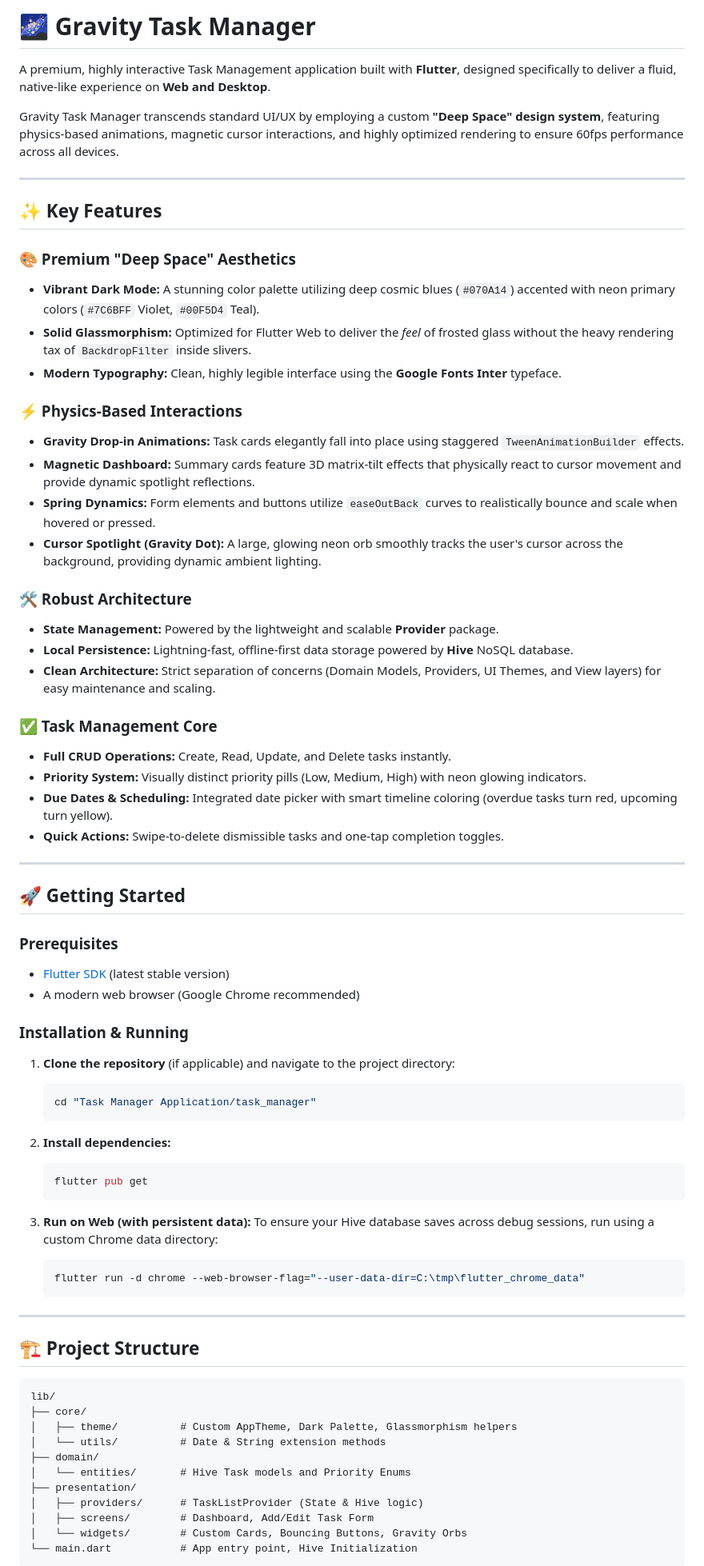
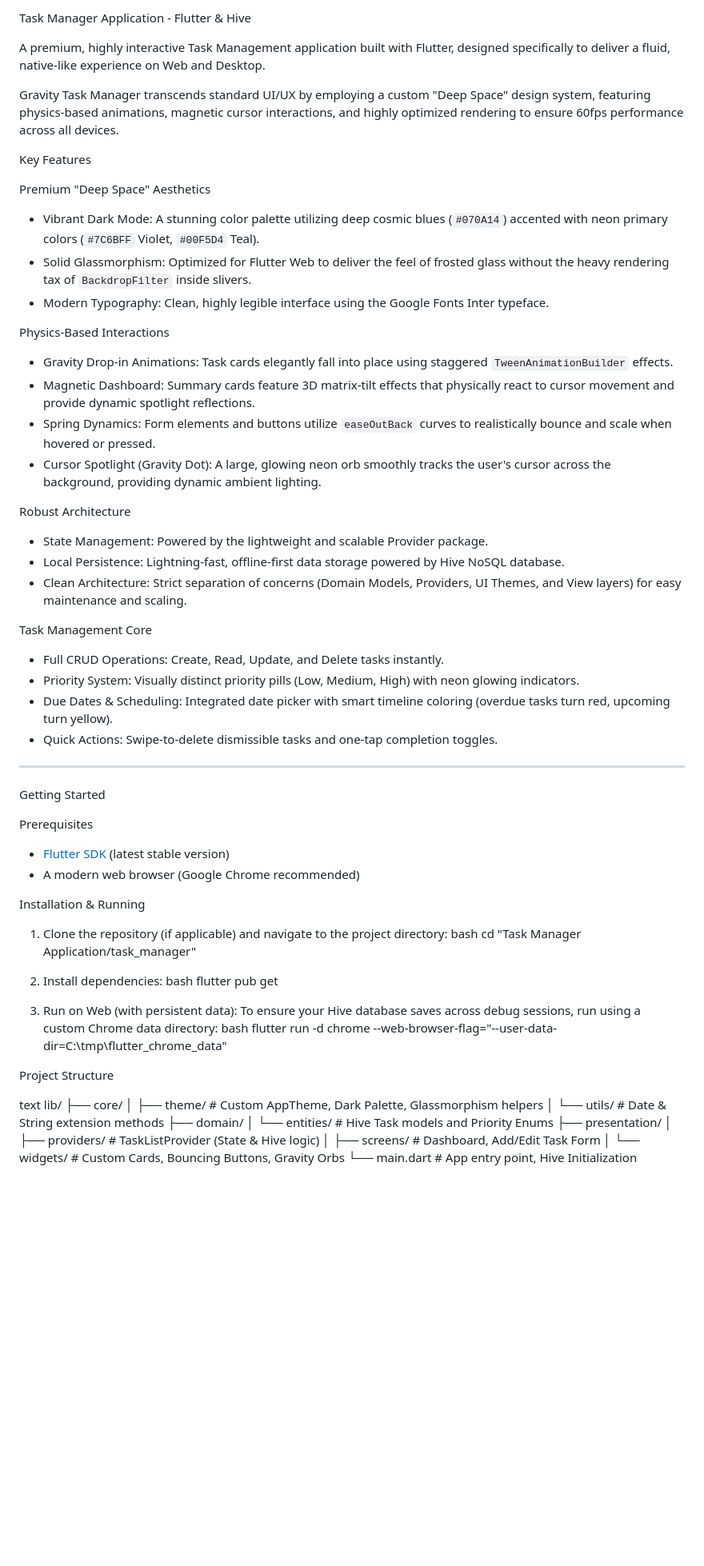
Before and after one commit to Praveenkrishna-ait/Saigeware_Flutter_Task-Manager-Application, a Markdown page: README.md, the part around one of its changes. Shown at 80% size. Rendered like a GitHub page; blank space fills up the shorter version.

````diff
--- a/README.md
+++ b/README.md
@@ -1,66 +1,63 @@
-# 🌌 Gravity Task Manager
+Task Manager Application - Flutter & Hive
 
-A premium, highly interactive Task Management application built with **Flutter**, designed specifically to deliver a fluid, native-like experience on **Web and Desktop**.
+A premium, highly interactive Task Management application built with Flutter, designed specifically to deliver a fluid, native-like experience on Web and Desktop.
 
-Gravity Task Manager transcends standard UI/UX by employing a custom **"Deep Space" design system**, featuring physics-based animations, magnetic cursor interactions, and highly optimized rendering to ensure 60fps performance across all devices.
+Gravity Task Manager transcends standard UI/UX by employing a custom "Deep Space" design system, featuring physics-based animations, magnetic cursor interactions, and highly optimized rendering to ensure 60fps performance across all devices.
+
+
+Key Features
+
+Premium "Deep Space" Aesthetics
+*   Vibrant Dark Mode: A stunning color palette utilizing deep cosmic blues (`#070A14`) accented with neon primary colors (`#7C6BFF` Violet, `#00F5D4` Teal).
+*   Solid Glassmorphism: Optimized for Flutter Web to deliver the feel of frosted glass without the heavy rendering tax of `BackdropFilter` inside slivers.
+*   Modern Typography: Clean, highly legible interface using the Google Fonts Inter typeface.
+
+Physics-Based Interactions
+*   Gravity Drop-in Animations: Task cards elegantly fall into place using staggered `TweenAnimationBuilder` effects.
+*   Magnetic Dashboard: Summary cards feature 3D matrix-tilt effects that physically react to cursor movement and provide dynamic spotlight reflections.
+*   Spring Dynamics: Form elements and buttons utilize `easeOutBack` curves to realistically bounce and scale when hovered or pressed.
+*   Cursor Spotlight (Gravity Dot): A large, glowing neon orb smoothly tracks the user's cursor across the background, providing dynamic ambient lighting.
+
+Robust Architecture
+*   State Management: Powered by the lightweight and scalable Provider package.
+*   Local Persistence: Lightning-fast, offline-first data storage powered by Hive NoSQL database.
+*   Clean Architecture: Strict separation of concerns (Domain Models, Providers, UI Themes, and View layers) for easy maintenance and scaling.
+
+Task Management Core
+*   Full CRUD Operations: Create, Read, Update, and Delete tasks instantly.
+*   Priority System: Visually distinct priority pills (Low, Medium, High) with neon glowing indicators.
+*   Due Dates & Scheduling: Integrated date picker with smart timeline coloring (overdue tasks turn red, upcoming turn yellow).
+*   Quick Actions: Swipe-to-delete dismissible tasks and one-tap completion toggles.
 
 ---
 
-## ✨ Key Features
+Getting Started
 
-### 🎨 Premium "Deep Space" Aesthetics
-*   **Vibrant Dark Mode:** A stunning color palette utilizing deep cosmic blues (`#070A14`) accented with neon primary colors (`#7C6BFF` Violet, `#00F5D4` Teal).
-*   **Solid Glassmorphism:** Optimized for Flutter Web to deliver the *feel* of frosted glass without the heavy rendering tax of `BackdropFilter` inside slivers.
-*   **Modern Typography:** Clean, highly legible interface using the **Google Fonts Inter** typeface.
-
-### ⚡ Physics-Based Interactions
-*   **Gravity Drop-in Animations:** Task cards elegantly fall into place using staggered `TweenAnimationBuilder` effects.
-*   **Magnetic Dashboard:** Summary cards feature 3D matrix-tilt effects that physically react to cursor movement and provide dynamic spotlight reflections.
-*   **Spring Dynamics:** Form elements and buttons utilize `easeOutBack` curves to realistically bounce and scale when hovered or pressed.
-*   **Cursor Spotlight (Gravity Dot):** A large, glowing neon orb smoothly tracks the user's cursor across the background, providing dynamic ambient lighting.
-
-### 🛠️ Robust Architecture
-*   **State Management:** Powered by the lightweight and scalable **Provider** package.
-*   **Local Persistence:** Lightning-fast, offline-first data storage powered by **Hive** NoSQL database.
-*   **Clean Architecture:** Strict separation of concerns (Domain Models, Providers, UI Themes, and View layers) for easy maintenance and scaling.
-
-### ✅ Task Management Core
-*   **Full CRUD Operations:** Create, Read, Update, and Delete tasks instantly.
-*   **Priority System:** Visually distinct priority pills (Low, Medium, High) with neon glowing indicators.
-*   **Due Dates & Scheduling:** Integrated date picker with smart timeline coloring (overdue tasks turn red, upcoming turn yellow).
-*   **Quick Actions:** Swipe-to-delete dismissible tasks and one-tap completion toggles.
-
----
-
-## 🚀 Getting Started
-
-### Prerequisites
+ Prerequisites
 *   [Flutter SDK](https://docs.flutter.dev/get-started/install) (latest stable version)
 *   A modern web browser (Google Chrome recommended)
 
-### Installation & Running
+ Installation & Running
 
-1. **Clone the repository** (if applicable) and navigate to the project directory:
-   ```bash
+1. Clone the repository (if applicable) and navigate to the project directory:
+   bash
    cd "Task Manager Application/task_manager"
-   ```
 
-2. **Install dependencies:**
-   ```bash
+
+2. Install dependencies:
+   bash
    flutter pub get
-   ```
 
-3. **Run on Web (with persistent data):**
+
+3. Run on Web (with persistent data):
    To ensure your Hive database saves across debug sessions, run using a custom Chrome data directory:
-   ```bash
+   bash
    flutter run -d chrome --web-browser-flag="--user-data-dir=C:\tmp\flutter_chrome_data"
-   ```
 
----
 
-## 🏗️ Project Structure
+Project Structure
 
-```text
+text
 lib/
 ├── core/
 │   ├── theme/          # Custom AppTheme, Dark Palette, Glassmorphism helpers
@@ -72,5 +69,4 @@ lib/
 │   ├── screens/        # Dashboard, Add/Edit Task Form
 │   └── widgets/        # Custom Cards, Bouncing Buttons, Gravity Orbs
 └── main.dart           # App entry point, Hive Initialization
-```
 
````
Also changed, not shown: other parts of README.md (+6 -12 lines).
